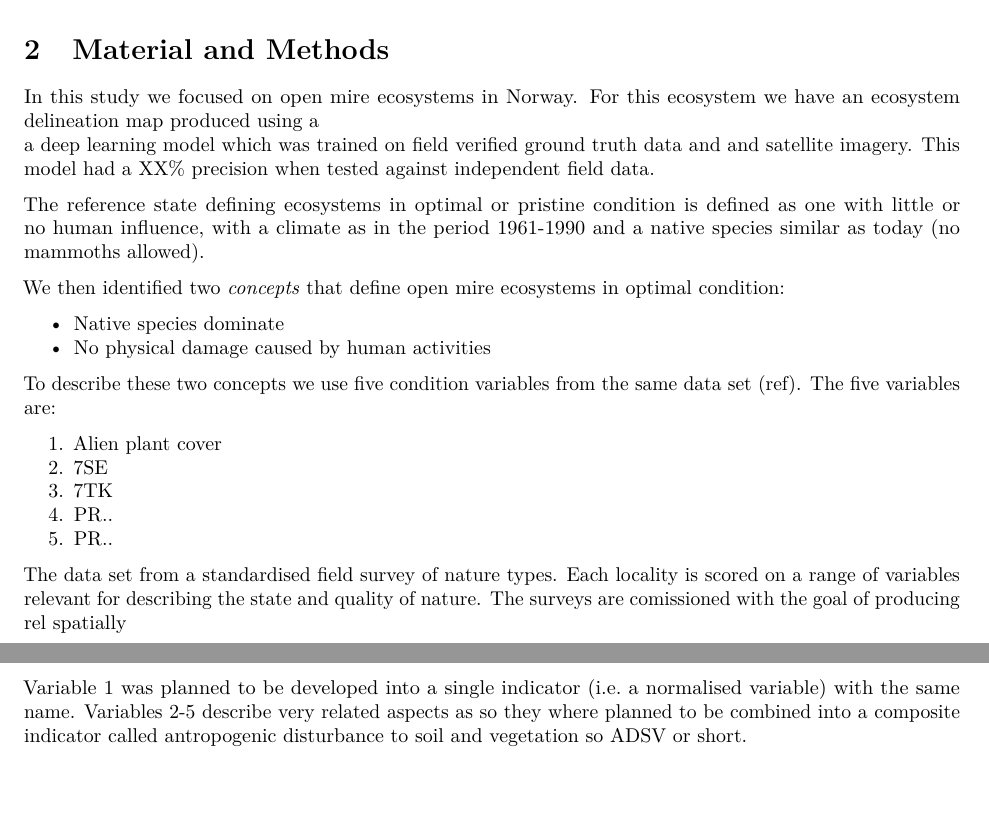
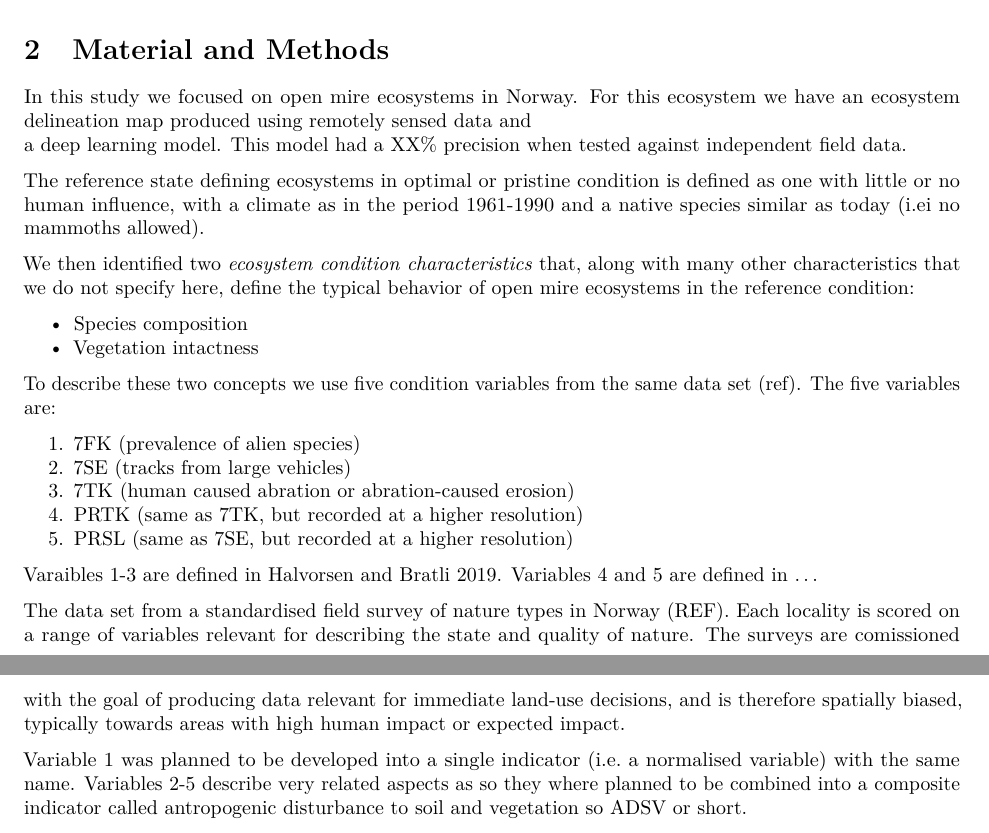
Before and after one commit to anders-kolstad/HIAs, an R Markdown document (manuscript.Rmd): two parts of pages 1 and 2 of 2, joined at a grey line, cut so that both start at the same text, the shorter picture padded with empty space. Rendered offline with R 4.5, knitr and Pandoc, then LaTeX, with nearby package versions; drawn as R Markdown's standard PDF in place of the format the file asks for.

Commit message:
write methods

```diff
--- a/manuscript.Rmd
+++ b/manuscript.Rmd
@@ -72,30 +72,35 @@ Fast turn around with automated workflows
 # Material and Methods
 
 In this study we focused on open mire ecosystems in Norway.
-For this ecosystem we have an ecosystem delineation map produced using a
-a deep learning model which was trained on field verified ground truth data and and satellite imagery.
+For this ecosystem we have an ecosystem delineation map produced using remotely sensed data and
+a deep learning model.
 This model had a XX% precision when tested against independent field data.
 
-The reference state defining ecosystems in optimal or pristine condition is defined as one with little or no human influence, with a climate as in the period 1961-1990 and a native species similar as today (no mammoths allowed).
+The reference state defining ecosystems in optimal or pristine condition is defined as one with little or no human influence, with a climate as in the period 1961-1990 and a native species similar as today (i.ei no mammoths allowed).
 
-We then identified two _concepts_ that define open mire ecosystems in optimal condition:
+We then identified two _ecosystem condition characteristics_ that, along with many other characteristics that we do not specify here, define the typical behavior of open mire ecosystems in the reference condition:
 
-- Native species dominate
-- No physical damage caused by human activities
+- Species composition
+- Vegetation intactness
 
 To describe these two concepts we use five condition variables from the same data set (ref).
 The five variables are:
 
 
-1. Alien plant cover
-1. 7SE
-1. 7TK
-1. PR..
-1. PR..
+1. 7FK (prevalence of alien species)
+1. 7SE (tracks from large vehicles)
+1. 7TK (human caused abration or abration-caused erosion)
+1. PRTK (same as 7TK, but recorded at a higher resolution)
+1. PRSL (same as 7SE, but recorded at a higher resolution)
 
-The data set from a standardised field survey of nature types.
+Varaibles 1-3 are defined in Halvorsen and Bratli 2019.
+Variables 4 and 5 are defined in ...
+
+
+The data set from a standardised field survey of nature types in Norway (REF).
 Each locality is scored on a range of variables relevant for describing the state and quality of nature.
-The surveys are comissioned with the goal of producing rel spatially
+The surveys are comissioned with the goal of producing data relevant for immediate land-use decisions, and is therefore
+spatially biased, typically towards areas with high human impact or expected impact.
 
 Variable 1 was planned to be developed into a single indicator (i.e. a normalised variable) with the same name.
 Variables 2-5 describe very related aspects as so they where planned to be combined into a composite indicator called antropogenic disturbance to soil and vegetation so ADSV or short.
```
